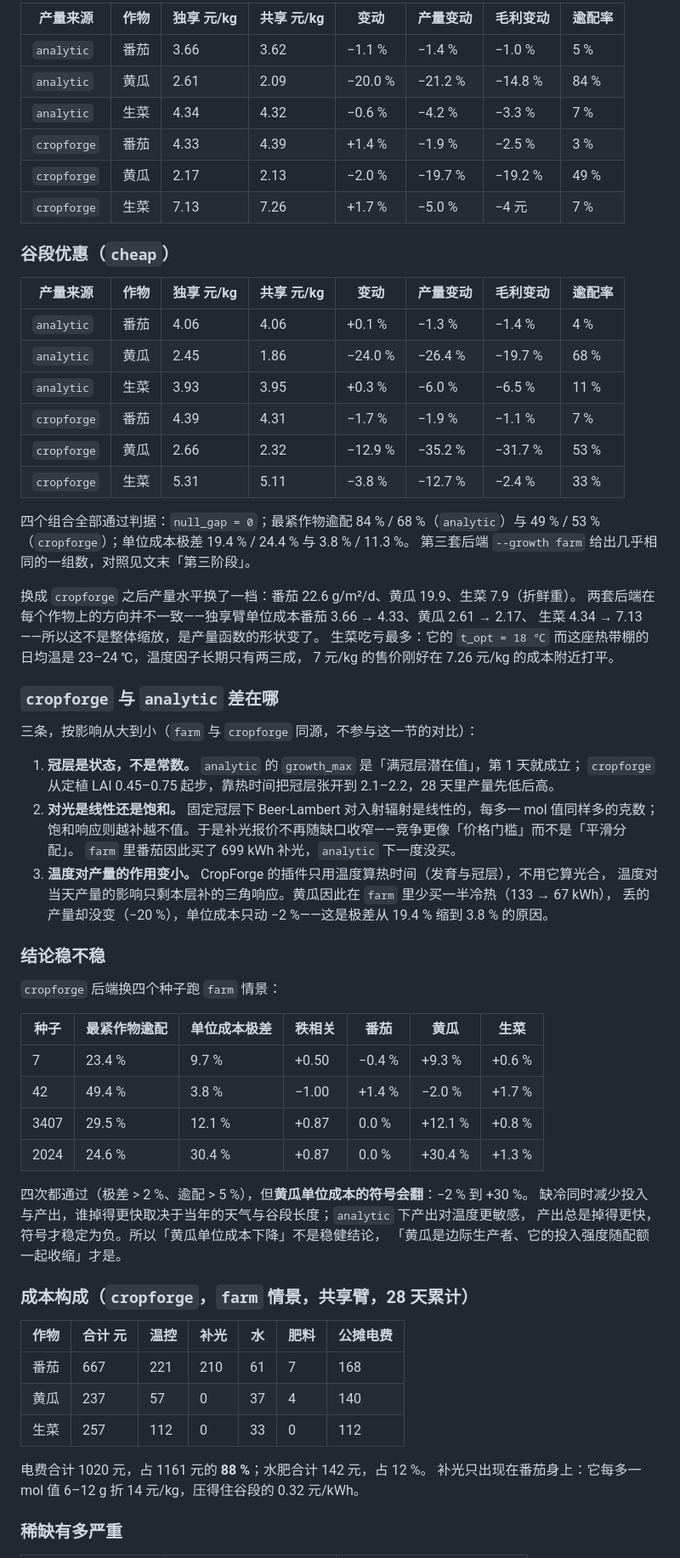
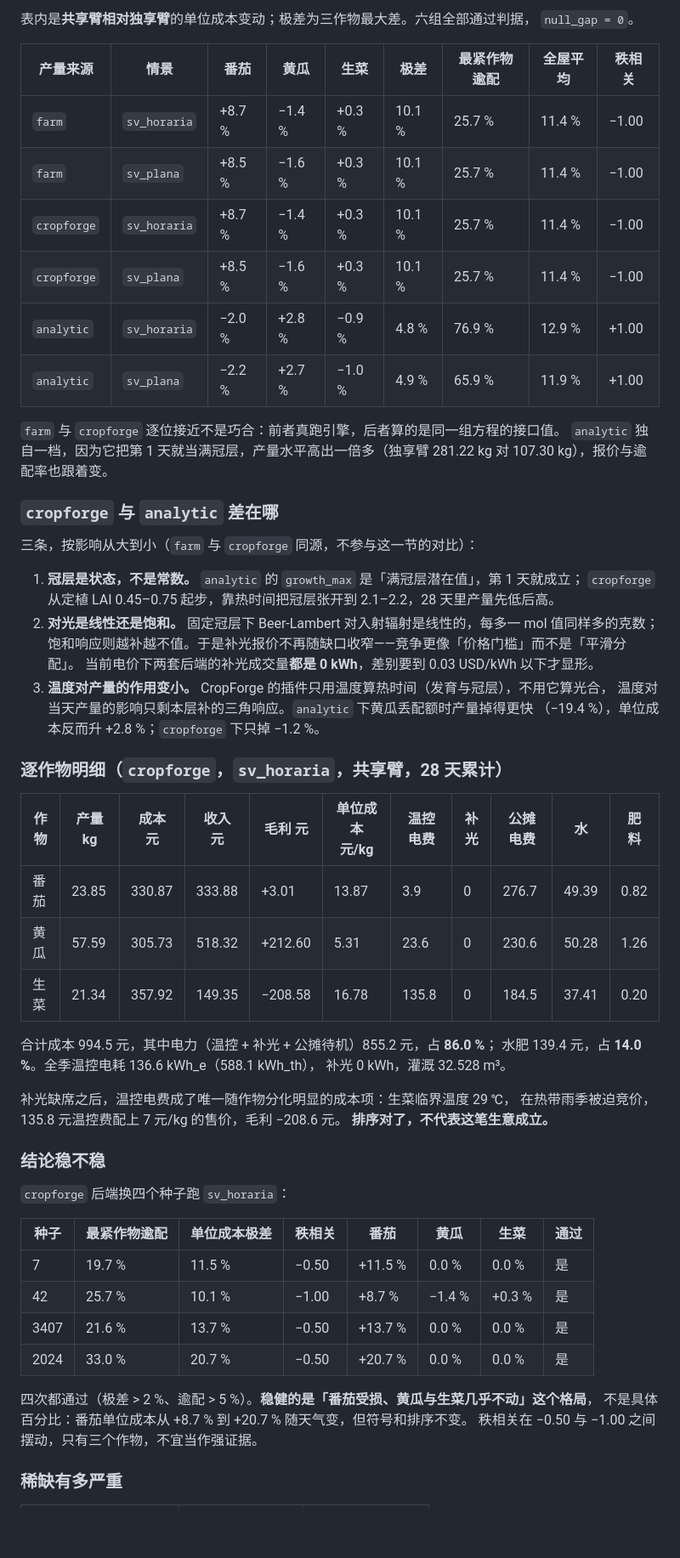
Before and after one commit to ivaquero/rancho, a Markdown page: docs/economics.md, the part around one of its changes. Shown at 85% size. Rendered like a GitHub page; blank space fills up the shorter version.

```diff
--- a/docs/economics.md
+++ b/docs/economics.md
@@ -237,33 +254,19 @@ SIGET 第 072-E-2026 号实施细则，允许自发自用、余电上网按净
 
-| 产量来源 | 作物 | 独享 元/kg | 共享 元/kg | 变动 | 产量变动 | 毛利变动 | 逾配率 |
-| --- | --- | --- | --- | --- | --- | --- | --- |
-| `analytic` | 番茄 | 3.66 | 3.62 | −1.1 % | −1.4 % | −1.0 % | 5 % |
-| `analytic` | 黄瓜 | 2.61 | 2.09 | −20.0 % | −21.2 % | −14.8 % | 84 % |
-| `analytic` | 生菜 | 4.34 | 4.32 | −0.6 % | −4.2 % | −3.3 % | 7 % |
-| `cropforge` | 番茄 | 4.33 | 4.39 | +1.4 % | −1.9 % | −2.5 % | 3 % |
-| `cropforge` | 黄瓜 | 2.17 | 2.13 | −2.0 % | −19.7 % | −19.2 % | 49 % |
-| `cropforge` | 生菜 | 7.13 | 7.26 | +1.7 % | −5.0 % | −4 元 | 7 % |
+表内是**共享臂相对独享臂**的单位成本变动；极差为三作物最大差。六组全部通过判据，
+`null_gap = 0`。
 
-### 谷段优惠（`cheap`）
+| 产量来源    | 情景         | 番茄    | 黄瓜   | 生菜   | 极差   | 最紧作物逾配 | 全屋平均 | 秩相关 |
+| ----------- | ------------ | ------- | ------ | ------ | ------ | ------------ | -------- | ------ |
+| `farm`      | `sv_horaria` | +8.7 %  | −1.4 % | +0.3 % | 10.1 % | 25.7 %       | 11.4 %   | −1.00  |
+| `farm`      | `sv_plana`   | +8.5 %  | −1.6 % | +0.3 % | 10.1 % | 25.7 %       | 11.4 %   | −1.00  |
+| `cropforge` | `sv_horaria` | +8.7 %  | −1.4 % | +0.3 % | 10.1 % | 25.7 %       | 11.4 %   | −1.00  |
+| `cropforge` | `sv_plana`   | +8.5 %  | −1.6 % | +0.3 % | 10.1 % | 25.7 %       | 11.4 %   | −1.00  |
+| `analytic`  | `sv_horaria` | −2.0 %  | +2.8 % | −0.9 % | 4.8 %  | 76.9 %       | 12.9 %   | +1.00  |
+| `analytic`  | `sv_plana`   | −2.2 %  | +2.7 % | −1.0 % | 4.9 %  | 65.9 %       | 11.9 %   | +1.00  |
 
-| 产量来源 | 作物 | 独享 元/kg | 共享 元/kg | 变动 | 产量变动 | 毛利变动 | 逾配率 |
-| --- | --- | --- | --- | --- | --- | --- | --- |
-| `analytic` | 番茄 | 4.06 | 4.06 | +0.1 % | −1.3 % | −1.4 % | 4 % |
-| `analytic` | 黄瓜 | 2.45 | 1.86 | −24.0 % | −26.4 % | −19.7 % | 68 % |
-| `analytic` | 生菜 | 3.93 | 3.95 | +0.3 % | −6.0 % | −6.5 % | 11 % |
-| `cropforge` | 番茄 | 4.39 | 4.31 | −1.7 % | −1.9 % | −1.1 % | 7 % |
-| `cropforge` | 黄瓜 | 2.66 | 2.32 | −12.9 % | −35.2 % | −31.7 % | 53 % |
-| `cropforge` | 生菜 | 5.31 | 5.11 | −3.8 % | −12.7 % | −2.4 % | 33 % |
-
-四个组合全部通过判据：`null_gap = 0`；最紧作物逾配 84 % / 68 %（`analytic`）与
-49 % / 53 %（`cropforge`）；单位成本极差 19.4 % / 24.4 % 与 3.8 % / 11.3 %。
-第三套后端 `--growth farm` 给出几乎相同的一组数，对照见文末「第三阶段」。
-
-换成 `cropforge` 之后产量水平换了一档：番茄 22.6 g/m²/d、黄瓜 19.9、生菜 7.9（折鲜重）。
-两套后端在每个作物上的方向并不一致——独享臂单位成本番茄 3.66 → 4.33、黄瓜 2.61 → 2.17、
-生菜 4.34 → 7.13——所以这不是整体缩放，是产量函数的形状变了。
-生菜吃亏最多：它的 `t_opt = 18 ℃` 而这座热带棚的日均温是 23–24 ℃，温度因子长期只有两三成，
-7 元/kg 的售价刚好在 7.26 元/kg 的成本附近打平。
+`farm` 与 `cropforge` 逐位接近不是巧合：前者真跑引擎，后者算的是同一组方程的接口值。
+`analytic` 独自一档，因为它把第 1 天就当满冠层，产量水平高出一倍多（独享臂
+281.22 kg 对 107.30 kg），报价与逾配率也跟着变。
 
 ### `cropforge` 与 `analytic` 差在哪
 
@@ -273,37 +276,41 @@ SIGET 第 072-E-2026 号实施细则，允许自发自用、余电上网按净
    `cropforge` 从定植 LAI 0.45–0.75 起步，靠热时间把冠层张开到 2.1–2.2，28 天里产量先低后高。
 2. **对光是线性还是饱和。** 固定冠层下 Beer-Lambert 对入射辐射是线性的，每多一 mol 值同样多的克数；
    饱和响应则越补越不值。于是补光报价不再随缺口收窄——竞争更像「价格门槛」而不是「平滑分配」。
-   `farm` 里番茄因此买了 699 kWh 补光，`analytic` 下一度没买。
+   当前电价下两套后端的补光成交量**都是 0 kWh**，差别要到 0.03 USD/kWh 以下才显形。
 3. **温度对产量的作用变小。** CropForge 的插件只用温度算热时间（发育与冠层），不用它算光合，
-   温度对当天产量的影响只剩本层补的三角响应。黄瓜因此在 `farm` 里少买一半冷热（133 → 67 kWh），
-   丢的产量却没变（−20 %），单位成本只动 −2 %——这是极差从 19.4 % 缩到 3.8 % 的原因。
+   温度对当天产量的影响只剩本层补的三角响应。`analytic` 下黄瓜丢配额时产量掉得更快
+   （−19.4 %），单位成本反而升 +2.8 %；`cropforge` 下只掉 −1.2 %。
+
+### 逐作物明细（`cropforge`，`sv_horaria`，共享臂，28 天累计）
+
+| 作物 | 产量 kg | 成本 元 | 收入 元 | 毛利 元 | 单位成本 元/kg | 温控电费 | 补光 | 公摊电费 | 水   | 肥料 |
+| ---- | ------- | ------- | ------- | ------- | -------------- | -------- | ---- | -------- | ---- | ---- |
+| 番茄 | 23.85   | 330.87  | 333.88  | +3.01   | 13.87          | 3.9    | 0    | 276.7    | 49.39 | 0.82 |
+| 黄瓜 | 57.59   | 305.73  | 518.32  | +212.60 | 5.31           | 23.6   | 0    | 230.6    | 50.28 | 1.26 |
+| 生菜 | 21.34   | 357.92  | 149.35  | −208.58 | 16.78          | 135.8  | 0    | 184.5    | 37.41 | 0.20 |
+
+合计成本 994.5 元，其中电力（温控 + 补光 + 公摊待机）855.2 元，占 **86.0 %**；
+水肥 139.4 元，占 **14.0 %**。全季温控电耗 136.6 kWh_e（588.1 kWh_th），
+补光 0 kWh，灌溉 32.528 m³。
+
+补光缺席之后，温控电费成了唯一随作物分化明显的成本项：生菜临界温度 29 ℃，
+在热带雨季被迫竞价，135.8 元温控费配上 7 元/kg 的售价，毛利 −208.6 元。
+**排序对了，不代表这笔生意成立。**
 
 ### 结论稳不稳
 
-`cropforge` 后端换四个种子跑 `farm` 情景：
+`cropforge` 后端换四个种子跑 `sv_horaria`：
 
-| 种子 | 最紧作物逾配 | 单位成本极差 | 秩相关 | 番茄 | 黄瓜 | 生菜 |
-| --- | --- | --- | --- | --- | --- | --- |
-| 7 | 23.4 % | 9.7 % | +0.50 | −0.4 % | +9.3 % | +0.6 % |
-| 42 | 49.4 % | 3.8 % | −1.00 | +1.4 % | −2.0 % | +1.7 % |
-| 3407 | 29.5 % | 12.1 % | +0.87 | 0.0 % | +12.1 % | +0.8 % |
-| 2024 | 24.6 % | 30.4 % | +0.87 | 0.0 % | +30.4 % | +1.3 % |
+| 种子 | 最紧作物逾配 | 单位成本极差 | 秩相关 | 番茄    | 黄瓜   | 生菜  | 通过 |
+| ---- | ------------ | ------------ | ------ | ------- | ------ | ----- | ---- |
+| 7    | 19.7 %       | 11.5 %       | −0.50  | +11.5 % | 0.0 %  | 0.0 % | 是   |
+| 42   | 25.7 %       | 10.1 %       | −1.00  | +8.7 %  | −1.4 % | +0.3 % | 是   |
+| 3407 | 21.6 %       | 13.7 %       | −0.50  | +13.7 % | 0.0 %  | 0.0 % | 是   |
+| 2024 | 33.0 %       | 20.7 %       | −0.50  | +20.7 % | 0.0 %  | 0.0 % | 是   |
 
-四次都通过（极差 > 2 %、逾配 > 5 %），但**黄瓜单位成本的符号会翻**：−2 % 到 +30 %。
-缺冷同时减少投入与产出，谁掉得更快取决于当年的天气与谷段长度；`analytic` 下产出对温度更敏感，
-产出总是掉得更快，符号才稳定为负。所以「黄瓜单位成本下降」不是稳健结论，
-「黄瓜是边际生产者、它的投入强度随配额一起收缩」才是。
-
-### 成本构成（`cropforge`，`farm` 情景，共享臂，28 天累计）
-
-| 作物 | 合计 元 | 温控 | 补光 | 水 | 肥料 | 公摊电费 |
-| --- | --- | --- | --- | --- | --- | --- |
-| 番茄 | 667 | 221 | 210 | 61 | 7 | 168 |
-| 黄瓜 | 237 | 57 | 0 | 37 | 4 | 140 |
-| 生菜 | 257 | 112 | 0 | 33 | 0 | 112 |
-
-电费合计 1020 元，占 1161 元的 **88 %**；水肥合计 142 元，占 12 %。
-补光只出现在番茄身上：它每多一 mol 值 6–12 g 折 14 元/kg，压得住谷段的 0.32 元/kWh。
+四次都通过（极差 > 2 %、逾配 > 5 %）。**稳健的是「番茄受损、黄瓜与生菜几乎不动」这个格局**，
+不是具体百分比：番茄单位成本从 +8.7 % 到 +20.7 % 随天气变，但符号和排序不变。
+秩相关在 −0.50 与 −1.00 之间摆动，只有三个作物，不宜当作强证据。
 
 ### 稀缺有多严重
 
```
Also changed, not shown: other parts of docs/economics.md (+203 -188 lines).
